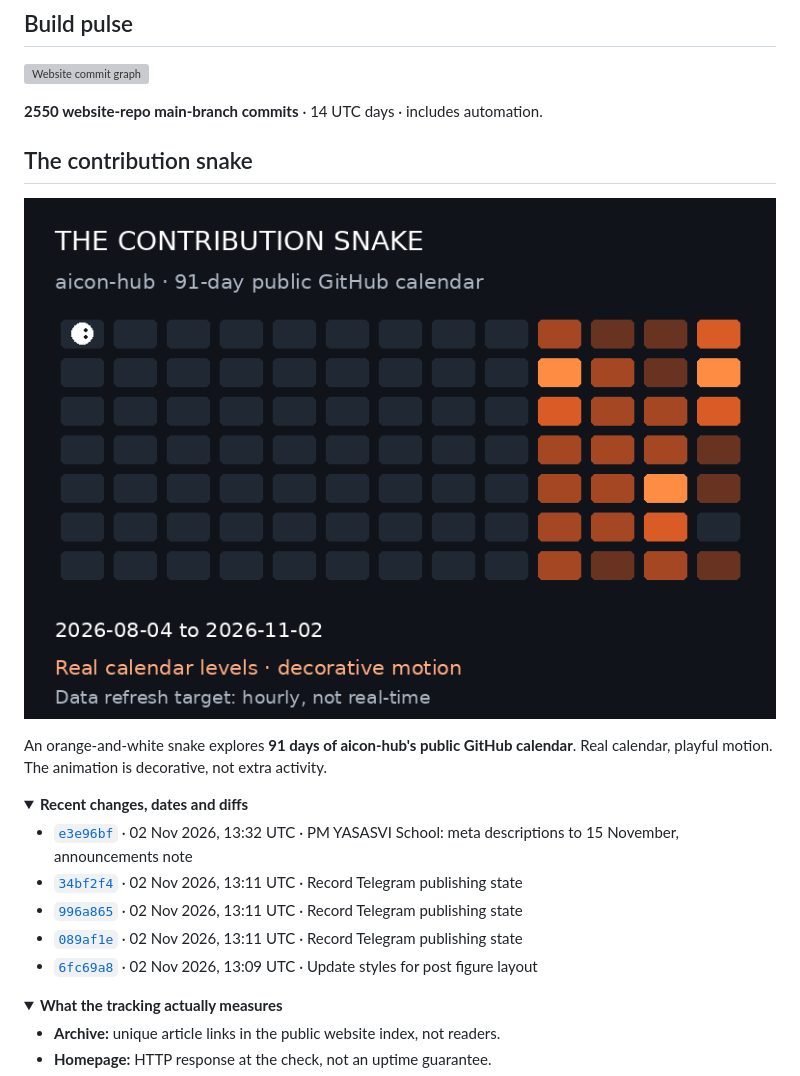
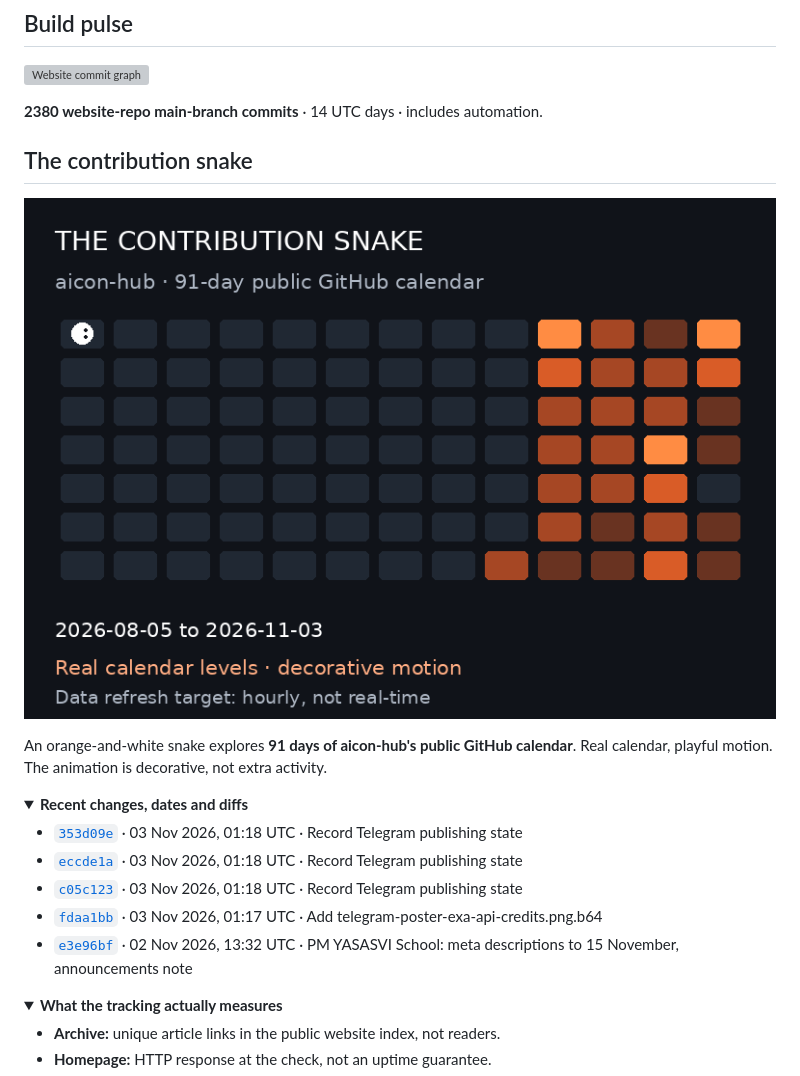
Before and after one commit to aicon-hub/aicon-hub, a Markdown page: README.md, the part around one of its changes. GitHub-like rendering; pictures changed too: assets/contribution-snake.gif; folded sections open; grey boxes are pictures that could not be loaded.

Commit message:
Refresh public AiCoN activity snapshot

```diff
--- a/README.md
+++ b/README.md
@@ -32,7 +32,7 @@ Checked **03 Nov 2026, 05:23 AM IST** (2026-11-02 23:53 UTC).
 <!-- AICON:ACTIVITY:START -->
 ![Website commit graph](assets/commit-activity.svg)
 
-**2550 website-repo main-branch commits** · 14 UTC days · includes automation.
+**2380 website-repo main-branch commits** · 14 UTC days · includes automation.
 <!-- AICON:ACTIVITY:END -->
 
 ## The contribution snake
@@ -45,11 +45,11 @@ An orange-and-white snake explores **91 days of aicon-hub's public GitHub calend
 <summary><strong>Recent changes, dates and diffs</strong></summary>
 
 <!-- AICON:COMMITS:START -->
+- [`353d09e`](https://github.com/aicon-hub/aicon-hub.github.io/commit/353d09e8e3534ff3f3ece76a48b8cd8aaa891a4d) · 03 Nov 2026, 01:18 UTC · Record Telegram publishing state
+- [`eccde1a`](https://github.com/aicon-hub/aicon-hub.github.io/commit/eccde1afa8e485533ad1dfe00723d673ca2674d4) · 03 Nov 2026, 01:18 UTC · Record Telegram publishing state
+- [`c05c123`](https://github.com/aicon-hub/aicon-hub.github.io/commit/c05c12366ca9be6e2e00bfd8905113db25d6fdb9) · 03 Nov 2026, 01:18 UTC · Record Telegram publishing state
+- [`fdaa1bb`](https://github.com/aicon-hub/aicon-hub.github.io/commit/fdaa1bbed861f69161b15f2febfc15edebdaf9f5) · 03 Nov 2026, 01:17 UTC · Add telegram-poster-exa-api-credits.png.b64
 - [`e3e96bf`](https://github.com/aicon-hub/aicon-hub.github.io/commit/e3e96bf715472a8eb45ed12f738b07407735d807) · 02 Nov 2026, 13:32 UTC · PM YASASVI School: meta descriptions to 15 November, announcements note
-- [`34bf2f4`](https://github.com/aicon-hub/aicon-hub.github.io/commit/34bf2f41893d35a505baca0afb4c0ed38e46efac) · 02 Nov 2026, 13:11 UTC · Record Telegram publishing state
-- [`996a865`](https://github.com/aicon-hub/aicon-hub.github.io/commit/996a865aed9cc46b0a250f792c33c1db15cfac57) · 02 Nov 2026, 13:11 UTC · Record Telegram publishing state
-- [`089af1e`](https://github.com/aicon-hub/aicon-hub.github.io/commit/089af1e0af7f97e714a19e25c0acf1726c9acd05) · 02 Nov 2026, 13:11 UTC · Record Telegram publishing state
-- [`6fc69a8`](https://github.com/aicon-hub/aicon-hub.github.io/commit/6fc69a8dd9be21224df8584b87d5fc7ef0595ff6) · 02 Nov 2026, 13:09 UTC · Update styles for post figure layout
 <!-- AICON:COMMITS:END -->
 
 </details>
```
Also changed, not shown: other parts of README.md (+1 -1 lines), 5 other files.
